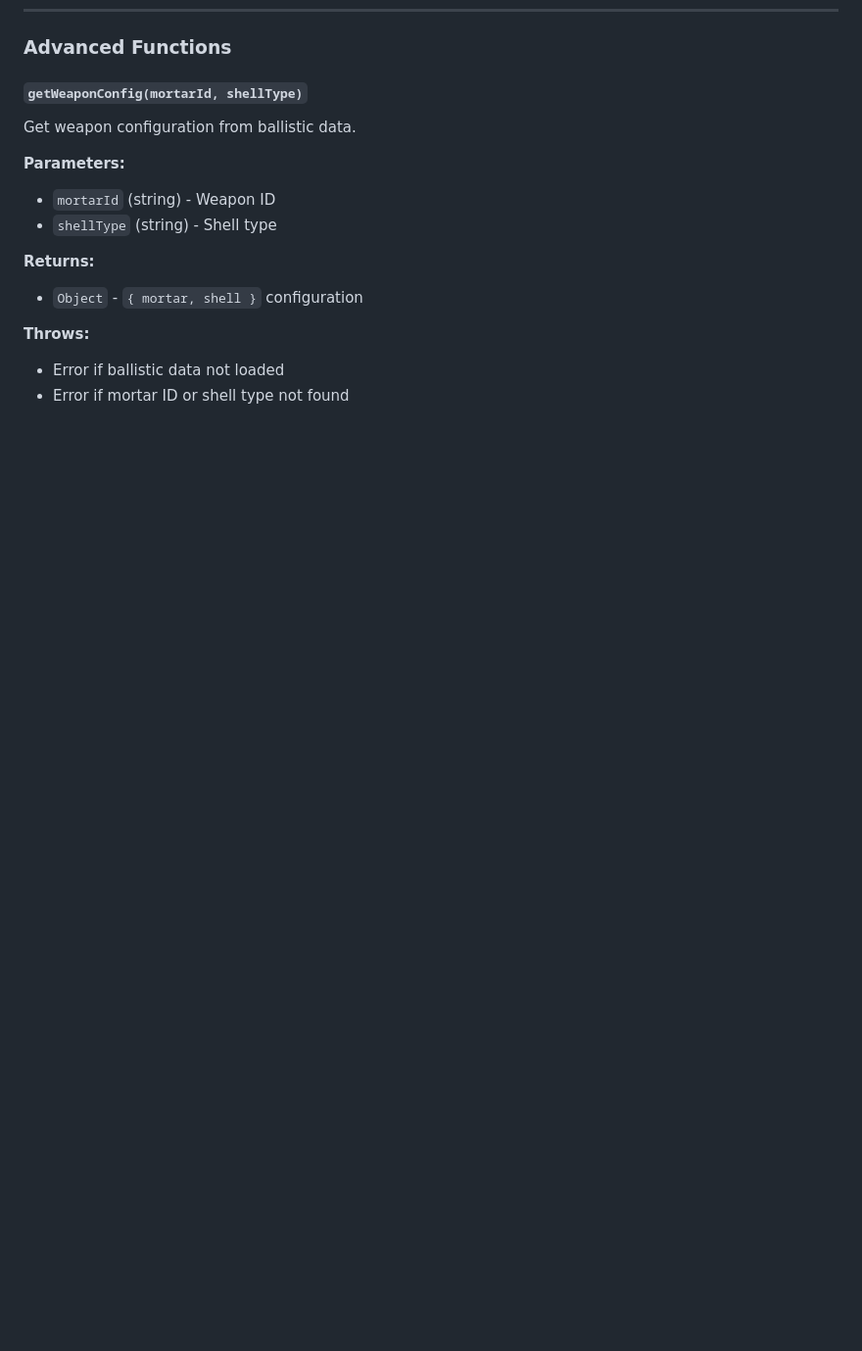
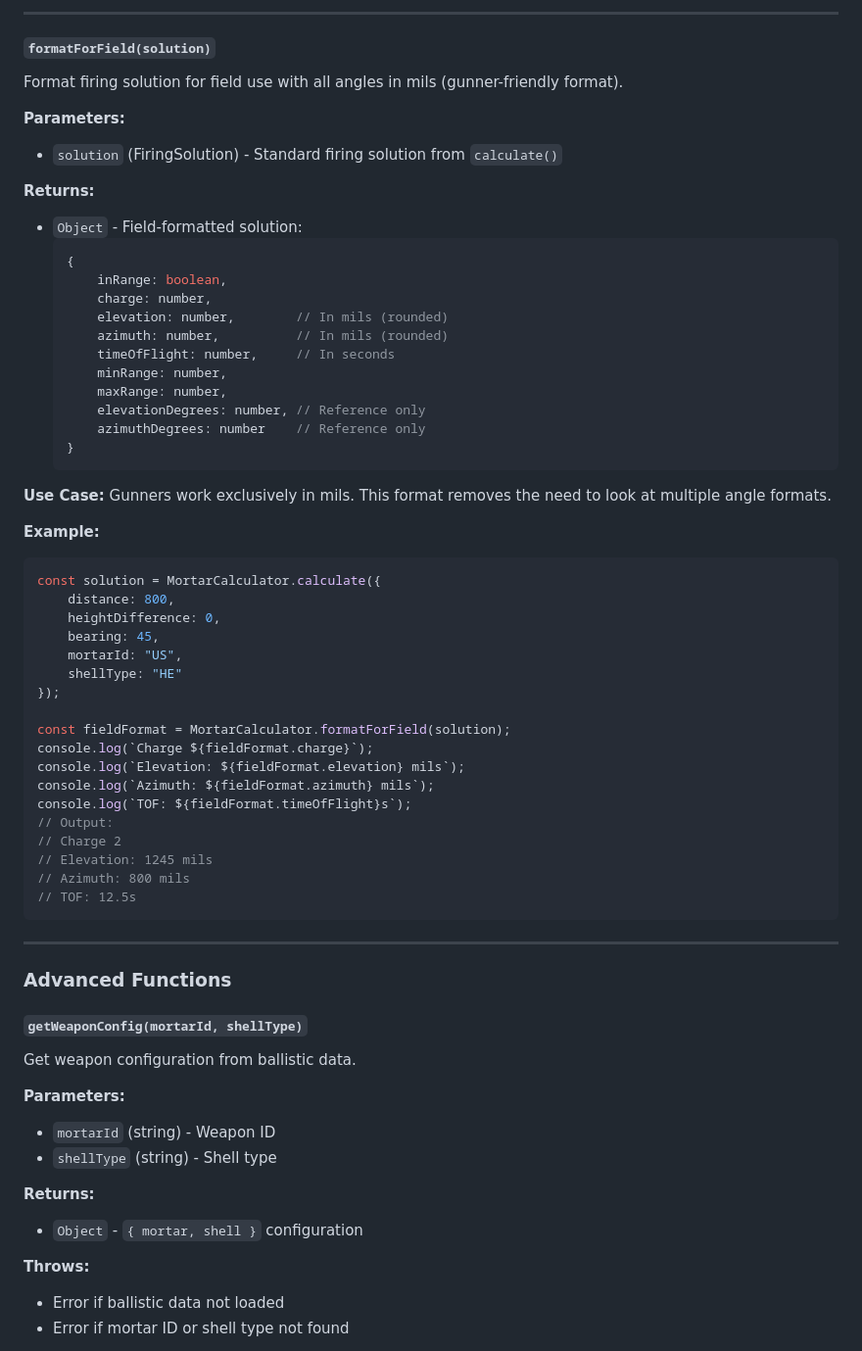
Before and after one commit to GeNeFRAG/ArmaReforger, a Markdown page: mortar_core/MortarCalculator-API.md, the part around one of its changes. Shown at 98% size. Rendered like a GitHub page; blank space fills up the shorter version.

````diff
--- a/mortar_core/MortarCalculator-API.md
+++ b/mortar_core/MortarCalculator-API.md
@@ -752,3 +821,55 @@ const pos5 = MortarCalculator.parsePosition("0584/0713");
+---
+
+#### `formatForField(solution)`
+
+Format firing solution for field use with all angles in mils (gunner-friendly format).
+
+**Parameters:**
+- `solution` (FiringSolution) - Standard firing solution from `calculate()`
+
+**Returns:**
+- `Object` - Field-formatted solution:
+  ```javascript
+  {
+      inRange: boolean,
+      charge: number,
+      elevation: number,        // In mils (rounded)
+      azimuth: number,          // In mils (rounded)
+      timeOfFlight: number,     // In seconds
+      minRange: number,
+      maxRange: number,
+      elevationDegrees: number, // Reference only
+      azimuthDegrees: number    // Reference only
+  }
+  ```
+
+**Use Case:**
+Gunners work exclusively in mils. This format removes the need to look at multiple angle formats.
+
+**Example:**
+```javascript
+const solution = MortarCalculator.calculate({
+    distance: 800,
+    heightDifference: 0,
+    bearing: 45,
+    mortarId: "US",
+    shellType: "HE"
+});
+
+const fieldFormat = MortarCalculator.formatForField(solution);
+console.log(`Charge ${fieldFormat.charge}`);
+console.log(`Elevation: ${fieldFormat.elevation} mils`);
+console.log(`Azimuth: ${fieldFormat.azimuth} mils`);
+console.log(`TOF: ${fieldFormat.timeOfFlight}s`);
+// Output:
+// Charge 2
+// Elevation: 1245 mils
+// Azimuth: 800 mils
+// TOF: 12.5s
+```
+
+---
+
 ### Advanced Functions
 
 #### `getWeaponConfig(mortarId, shellType)`
````
Also changed, not shown: other parts of mortar_core/MortarCalculator-API.md (+69 -0 lines).
